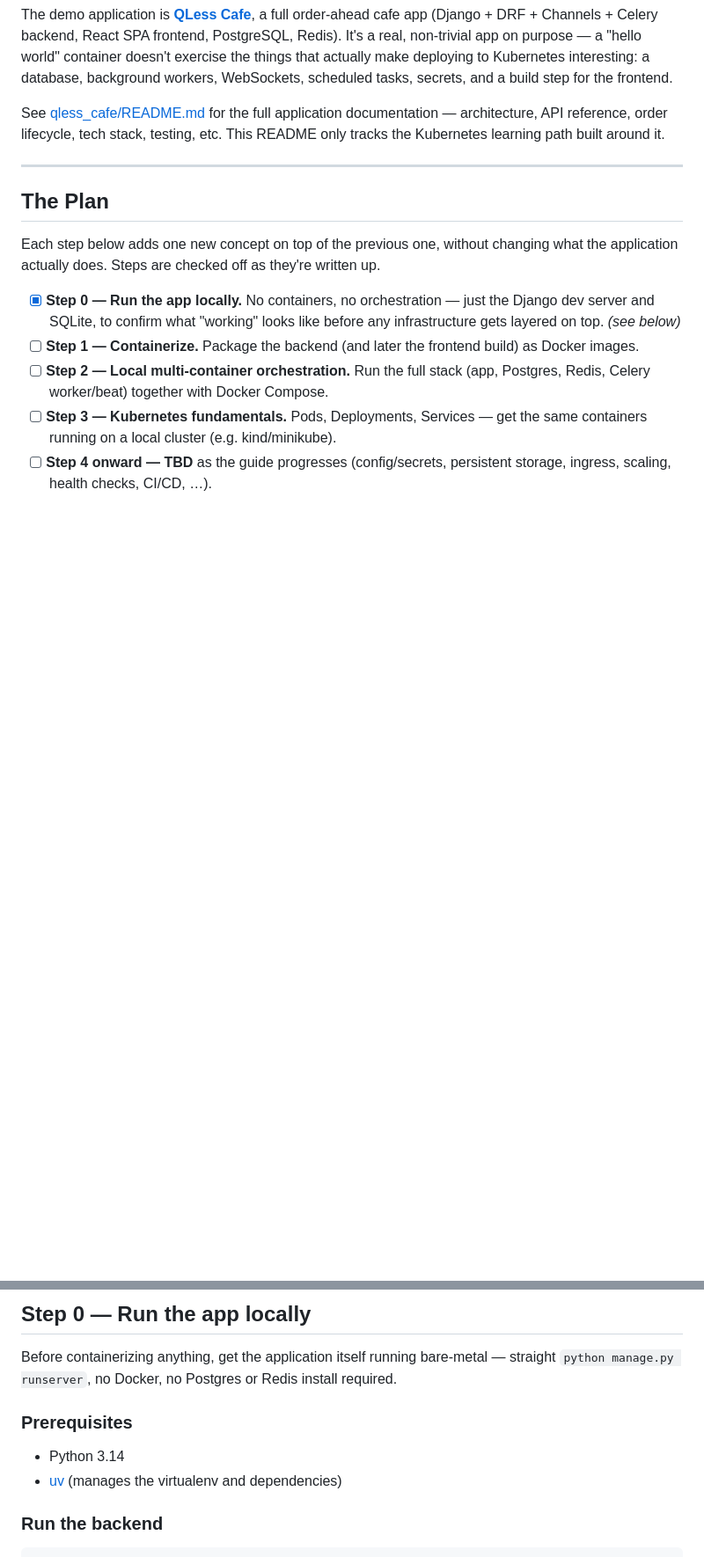
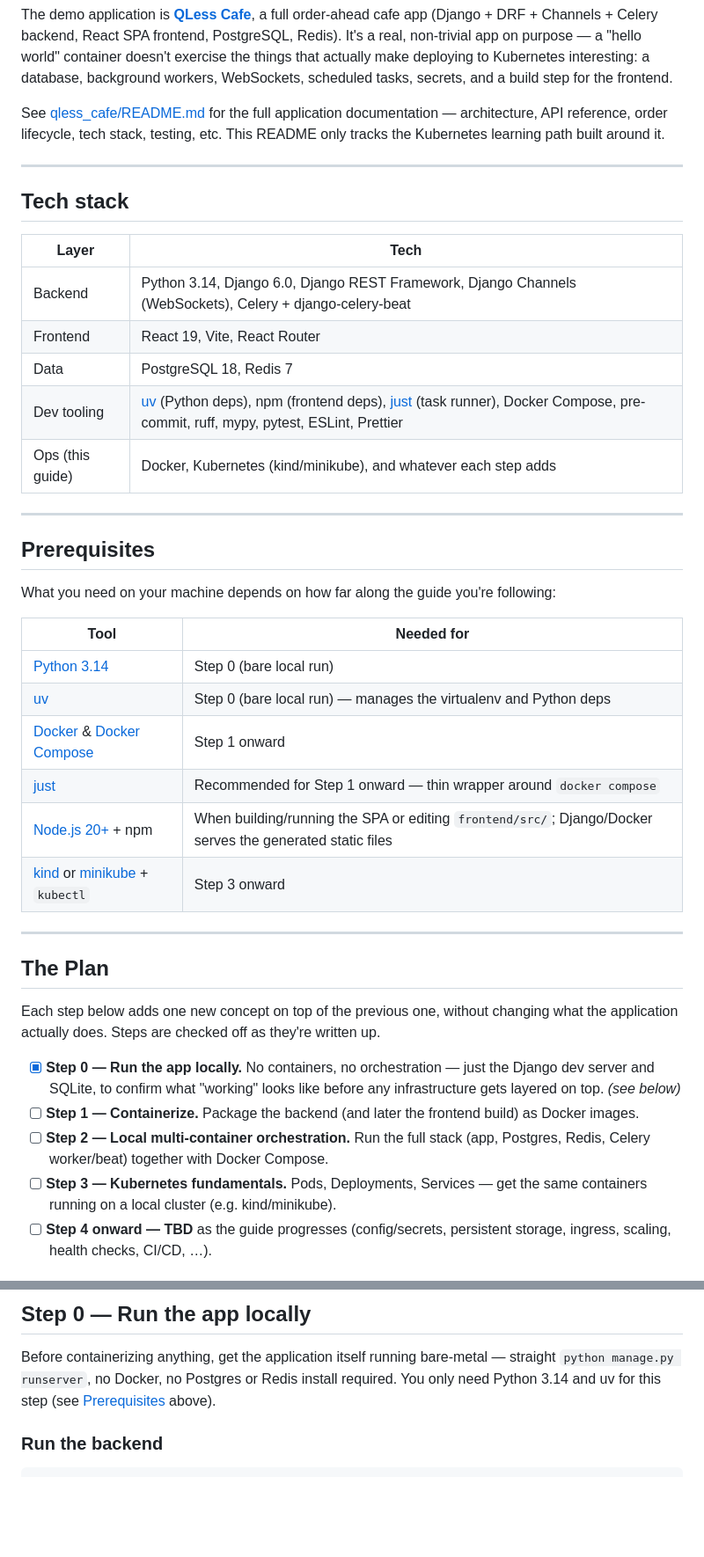
Before and after one commit to BabuDip/kubernetes-as-lego, a Markdown page: README.md, 2 parts joined by grey strips. Shown at 88% size. Drawn GitHub-style; blank space fills up the shorter version.

Commit message:
docs: add badges, tech stack, and prerequisites to top-level README (#16)
docs: add badges, tech stack, and prerequisites to README" --body "$(cat
<<'EOF'
## Summary
- Add status badges (CI, Python, Django, React, uv, License) to the
top-level README.
- Add a **Tech stack** table summarizing backend/frontend/data/tooling.
- Add a **Prerequisites** table mapping required tools (Python, uv,
Docker/Compose, just, Node, kind/minikube) to which guide step needs
them.
- De-duplicate the old Step 0-only prerequisites list in favor of the
new top-level section.

```diff
--- a/README.md
+++ b/README.md
@@ -14,6 +21,33 @@ for the frontend.
 See [qless_cafe/README.md](qless_cafe/README.md) for the full application
 documentation — architecture, API reference, order lifecycle, tech stack, testing,
 etc. This README only tracks the Kubernetes learning path built around it.
+
+---
+
+## Tech stack
+
+| Layer | Tech |
+|-------|------|
+| Backend | Python 3.14, Django 6.0, Django REST Framework, Django Channels (WebSockets), Celery + django-celery-beat |
+| Frontend | React 19, Vite, React Router |
+| Data | PostgreSQL 18, Redis 7 |
+| Dev tooling | [uv](https://docs.astral.sh/uv/) (Python deps), npm (frontend deps), [just](https://github.com/casey/just) (task runner), Docker Compose, pre-commit, ruff, mypy, pytest, ESLint, Prettier |
+| Ops (this guide) | Docker, Kubernetes (kind/minikube), and whatever each step adds |
+
+---
+
+## Prerequisites
+
+What you need on your machine depends on how far along the guide you're following:
+
+| Tool | Needed for |
+|------|------------|
+| [Python 3.14](https://www.python.org/downloads/) | Step 0 (bare local run) |
+| [uv](https://docs.astral.sh/uv/) | Step 0 (bare local run) — manages the virtualenv and Python deps |
+| [Docker](https://docs.docker.com/get-docker/) & [Docker Compose](https://docs.docker.com/compose/install/) | Step 1 onward |
+| [just](https://github.com/casey/just#installation) | Recommended for Step 1 onward — thin wrapper around `docker compose` |
+| [Node.js 20+](https://nodejs.org/) + npm | When building/running the SPA or editing `frontend/src/`; Django/Docker serves the generated static files |
+| [kind](https://kind.sigs.k8s.io/) or [minikube](https://minikube.sigs.k8s.io/) + `kubectl` | Step 3 onward |
 
 ---
 
@@ -40,12 +74,8 @@ what the application actually does. Steps are checked off as they're written up.
 
 Before containerizing anything, get the application itself running bare-metal —
 straight `python manage.py runserver`, no Docker, no Postgres or Redis install
-required.
-
-### Prerequisites
-
-- Python 3.14
-- [uv](https://docs.astral.sh/uv/) (manages the virtualenv and dependencies)
+required. You only need Python 3.14 and uv for this step (see
+[Prerequisites](#prerequisites) above).
 
 ### Run the backend
 
```
Also changed, not shown: other parts of README.md (+7 -0 lines).
